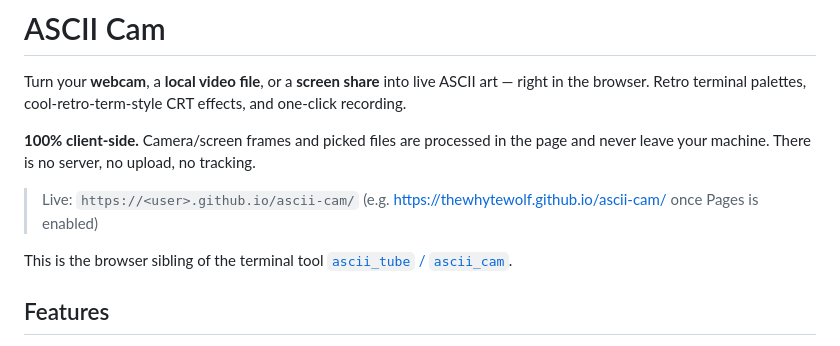
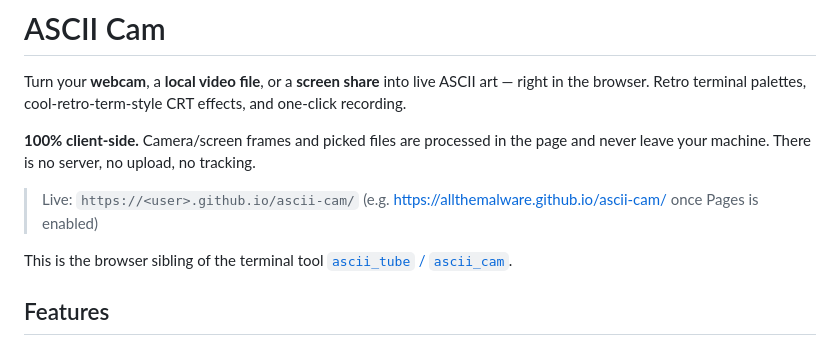
Before and after one commit to allthemalware/ascii-cam, a Markdown page: README.md, the part around one of its changes. Drawn GitHub-style.

Commit message:
Update username references to allthemalware

```diff
--- a/README.md
+++ b/README.md
@@ -8,6 +8,6 @@ CRT effects, and one-click recording.
 page and never leave your machine. There is no server, no upload, no tracking.
 
 > Live: `https://<user>.github.io/ascii-cam/`
-> (e.g. https://thewhytewolf.github.io/ascii-cam/ once Pages is enabled)
+> (e.g. https://allthemalware.github.io/ascii-cam/ once Pages is enabled)
 
 This is the browser sibling of the terminal tool
```
Also changed, not shown: other parts of README.md (+1 -1 lines).
